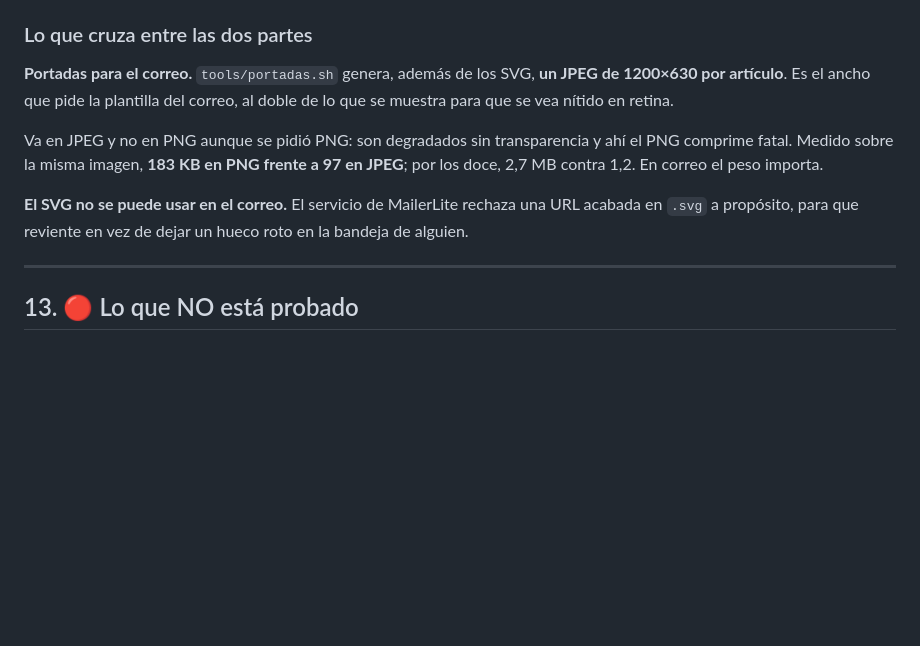
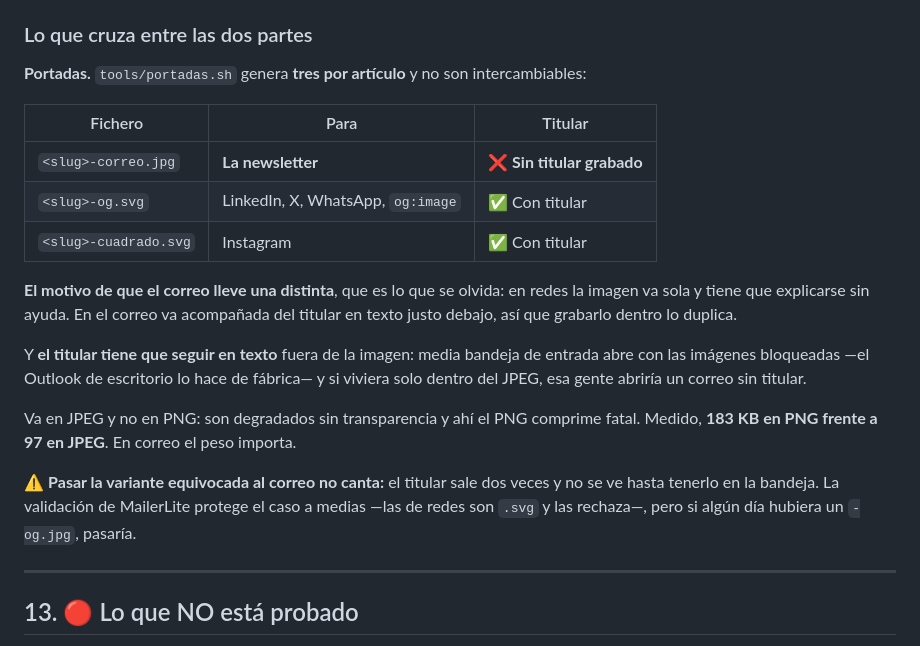
Before and after one commit to alexperdel/Alexperdel_repository, a Markdown page: docs/ESTADO.md, the part around the change. GitHub-like rendering; blank space fills up the shorter version.

Commit message:
ESTADO.md dice cual de las tres portadas va al correo, y por que
Describia "un JPEG por articulo" sin nombrarlo, y desde que hay tres variantes
eso no basta. El error tipico es pasar al correo la de redes, y no canta: el
titular sale dos veces y no se ve hasta tenerlo en la bandeja.

Se anade la tabla de cual es cual y, sobre todo, el porque, que es lo que hace
que no se deshaga dentro de tres meses. En redes la imagen va sola y tiene que
explicarse; en el correo va acompanada del titular en texto debajo, asi que
grabarlo dentro lo duplica. Y el titular sigue en texto fuera de la imagen
porque media bandeja de entrada abre con las imagenes bloqueadas.

Queda anotado que la validacion de MailerLite protege el caso solo a medias:
rechaza las de redes porque son .svg, pero un -og.jpg pasaria.

Co-Authored-By: Claude Opus 5 (1M context) <noreply@anthropic.com>
Claude-Session: https://claude.ai/code/session_01L9svqPGhdhhdMkVU9j3UTQ

```diff
--- a/docs/ESTADO.md
+++ b/docs/ESTADO.md
@@ -344,17 +344,32 @@ las UTMs y el contrato con el circuito semanal. Los correos del libro, en
 
 ### Lo que cruza entre las dos partes
 
-**Portadas para el correo.** `tools/portadas.sh` genera, además de los SVG,
-**un JPEG de 1200×630 por artículo**. Es el ancho que pide la plantilla del
-correo, al doble de lo que se muestra para que se vea nítido en retina.
+**Portadas.** `tools/portadas.sh` genera **tres por artículo** y no son
+intercambiables:
 
-Va en JPEG y no en PNG aunque se pidió PNG: son degradados sin transparencia y
-ahí el PNG comprime fatal. Medido sobre la misma imagen, **183 KB en PNG frente
-a 97 en JPEG**; por los doce, 2,7 MB contra 1,2. En correo el peso importa.
+| Fichero | Para | Titular |
+|---|---|---|
+| `<slug>-correo.jpg` | **La newsletter** | ❌ **Sin titular grabado** |
+| `<slug>-og.svg` | LinkedIn, X, WhatsApp, `og:image` | ✅ Con titular |
+| `<slug>-cuadrado.svg` | Instagram | ✅ Con titular |
 
-**El SVG no se puede usar en el correo.** El servicio de MailerLite rechaza una
-URL acabada en `.svg` a propósito, para que reviente en vez de dejar un hueco
-roto en la bandeja de alguien.
+**El motivo de que el correo lleve una distinta**, que es lo que se olvida: en
+redes la imagen va sola y tiene que explicarse sin ayuda. En el correo va
+acompañada del titular en texto justo debajo, así que grabarlo dentro lo
+duplica.
+
+Y **el titular tiene que seguir en texto** fuera de la imagen: media bandeja de
+entrada abre con las imágenes bloqueadas —el Outlook de escritorio lo hace de
+fábrica— y si viviera solo dentro del JPEG, esa gente abriría un correo sin
+titular.
+
+Va en JPEG y no en PNG: son degradados sin transparencia y ahí el PNG comprime
+fatal. Medido, **183 KB en PNG frente a 97 en JPEG**. En correo el peso importa.
+
+⚠️ **Pasar la variante equivocada al correo no canta:** el titular sale dos
+veces y no se ve hasta tenerlo en la bandeja. La validación de MailerLite
+protege el caso a medias —las de redes son `.svg` y las rechaza—, pero si algún
+día hubiera un `-og.jpg`, pasaría.
 
 ---
 
```
